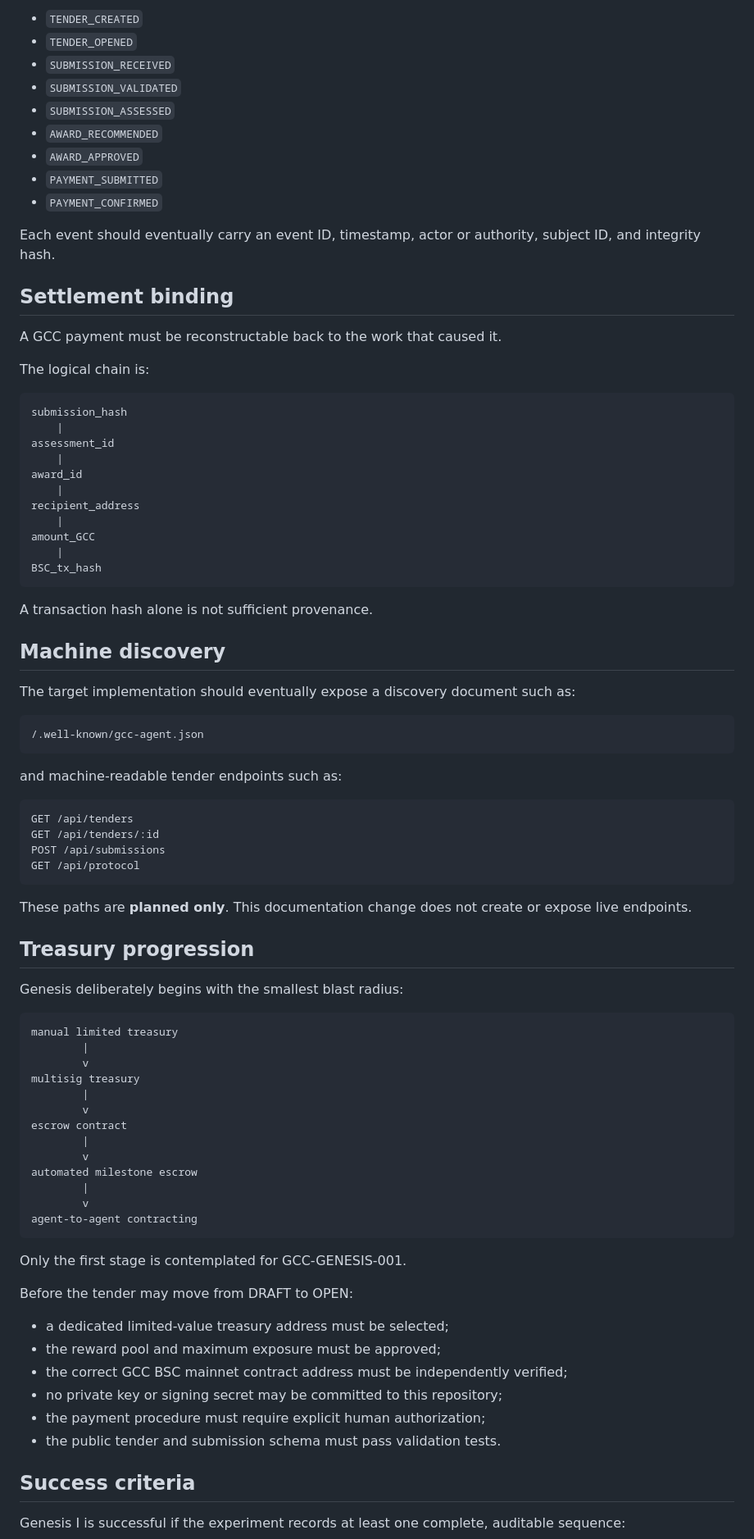
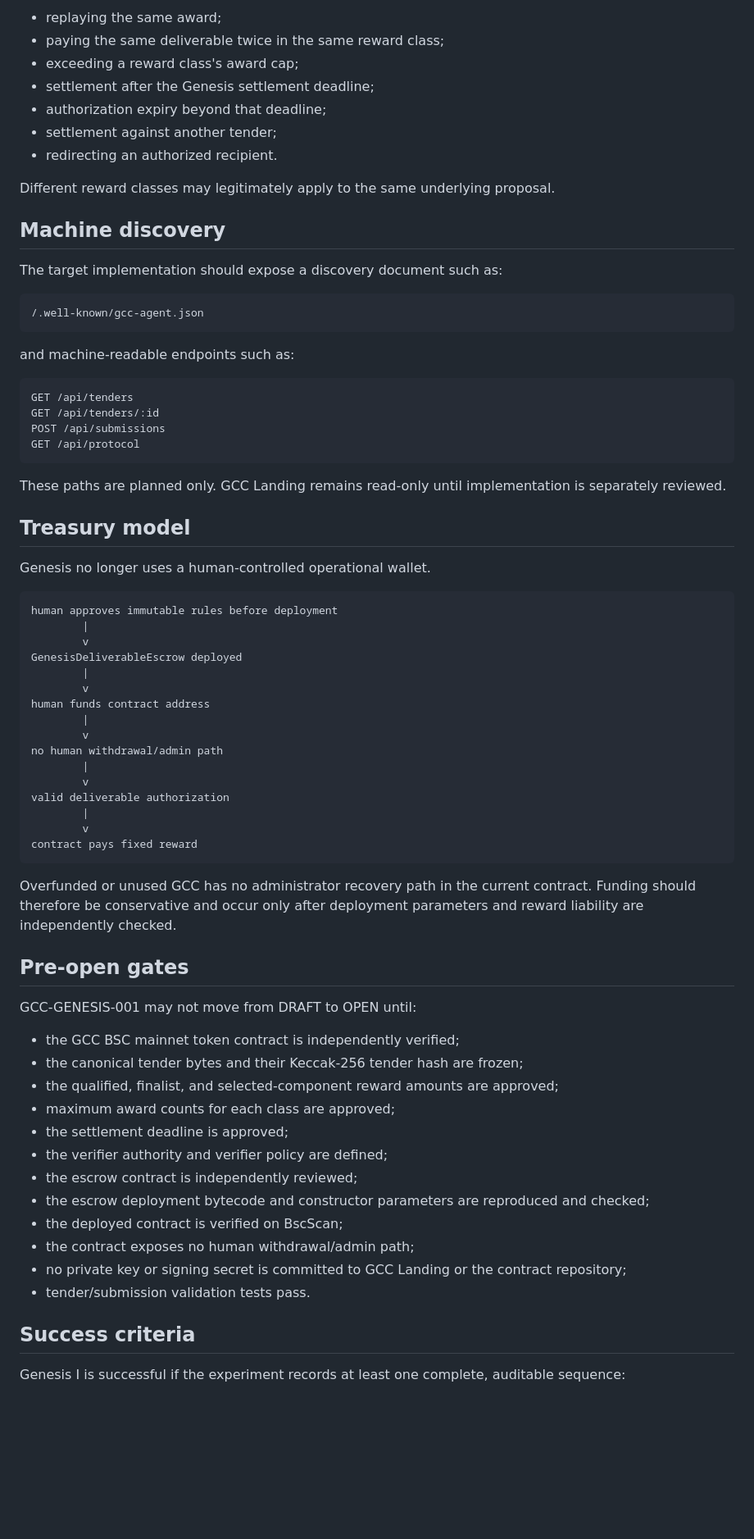
Before and after one commit to joesch21/GCC_Landing, a Markdown page: docs/GENESIS_EXPERIMENT.md, the part around one of its changes. Shown at 82% size. GitHub-like rendering; blank space fills up the shorter version.

Commit message:
docs: adopt contract-governed Genesis settlement

````diff
--- a/docs/GENESIS_EXPERIMENT.md
+++ b/docs/GENESIS_EXPERIMENT.md
@@ -208,47 +182,23 @@ Important actions should become append-only auditable events:
 
-- `TENDER_CREATED`
-- `TENDER_OPENED`
-- `SUBMISSION_RECEIVED`
-- `SUBMISSION_VALIDATED`
-- `SUBMISSION_ASSESSED`
-- `AWARD_RECOMMENDED`
-- `AWARD_APPROVED`
-- `PAYMENT_SUBMITTED`
-- `PAYMENT_CONFIRMED`
+- replaying the same award;
+- paying the same deliverable twice in the same reward class;
+- exceeding a reward class's award cap;
+- settlement after the Genesis settlement deadline;
+- authorization expiry beyond that deadline;
+- settlement against another tender;
+- redirecting an authorized recipient.
 
-Each event should eventually carry an event ID, timestamp, actor or authority, subject ID, and integrity hash.
-
-## Settlement binding
-
-A GCC payment must be reconstructable back to the work that caused it.
-
-The logical chain is:
-
-```text
-submission_hash
-    |
-assessment_id
-    |
-award_id
-    |
-recipient_address
-    |
-amount_GCC
-    |
-BSC_tx_hash
-```
-
-A transaction hash alone is not sufficient provenance.
+Different reward classes may legitimately apply to the same underlying proposal.
 
 ## Machine discovery
 
-The target implementation should eventually expose a discovery document such as:
+The target implementation should expose a discovery document such as:
 
 ```text
 /.well-known/gcc-agent.json
 ```
 
-and machine-readable tender endpoints such as:
+and machine-readable endpoints such as:
 
 ```text
 GET /api/tenders
@@ -257,38 +207,49 @@ POST /api/submissions
 GET /api/protocol
 ```
 
-These paths are **planned only**. This documentation change does not create or expose live endpoints.
+These paths are planned only. GCC Landing remains read-only until implementation is separately reviewed.
 
-## Treasury progression
+## Treasury model
 
-Genesis deliberately begins with the smallest blast radius:
+Genesis no longer uses a human-controlled operational wallet.
 
 ```text
-manual limited treasury
+human approves immutable rules before deployment
         |
         v
-multisig treasury
+GenesisDeliverableEscrow deployed
         |
         v
-escrow contract
+human funds contract address
         |
         v
-automated milestone escrow
+no human withdrawal/admin path
         |
         v
-agent-to-agent contracting
+valid deliverable authorization
+        |
+        v
+contract pays fixed reward
 ```
 
-Only the first stage is contemplated for GCC-GENESIS-001.
+Overfunded or unused GCC has no administrator recovery path in the current contract. Funding should therefore be conservative and occur only after deployment parameters and reward liability are independently checked.
 
-Before the tender may move from DRAFT to OPEN:
+## Pre-open gates
 
-- a dedicated limited-value treasury address must be selected;
-- the reward pool and maximum exposure must be approved;
-- the correct GCC BSC mainnet contract address must be independently verified;
-- no private key or signing secret may be committed to this repository;
-- the payment procedure must require explicit human authorization;
-- the public tender and submission schema must pass validation tests.
+GCC-GENESIS-001 may not move from DRAFT to OPEN until:
+
+- the GCC BSC mainnet token contract is independently verified;
+- the canonical tender bytes and their Keccak-256 tender hash are frozen;
+- the qualified, finalist, and selected-component reward amounts are approved;
+- maximum award counts for each class are approved;
+- the settlement deadline is approved;
+- the verifier authority and verifier policy are defined;
+- the escrow contract is independently reviewed;
+- the escrow deployment bytecode and constructor parameters are reproduced and checked;
+- the deployed contract is verified on BscScan;
+- the contract exposes no human withdrawal/admin path;
+- no private key or signing secret is committed to GCC Landing or the contract repository;
+- tender/submission validation tests pass.
 
 ## Success criteria
 
````
Also changed, not shown: other parts of docs/GENESIS_EXPERIMENT.md (+96 -123 lines).
